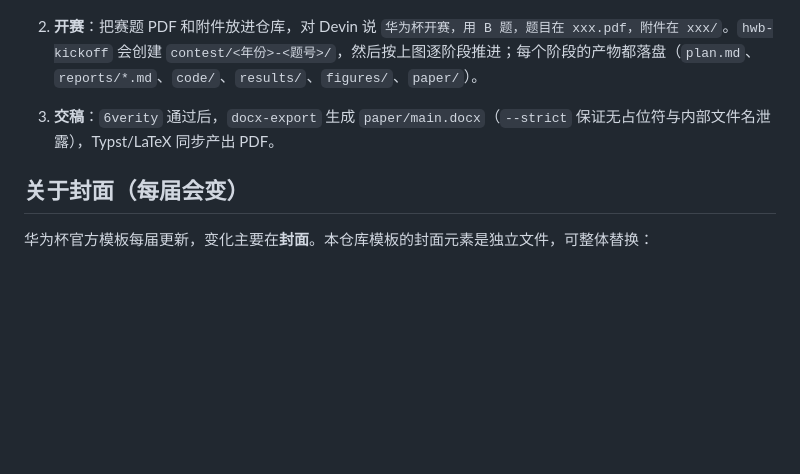
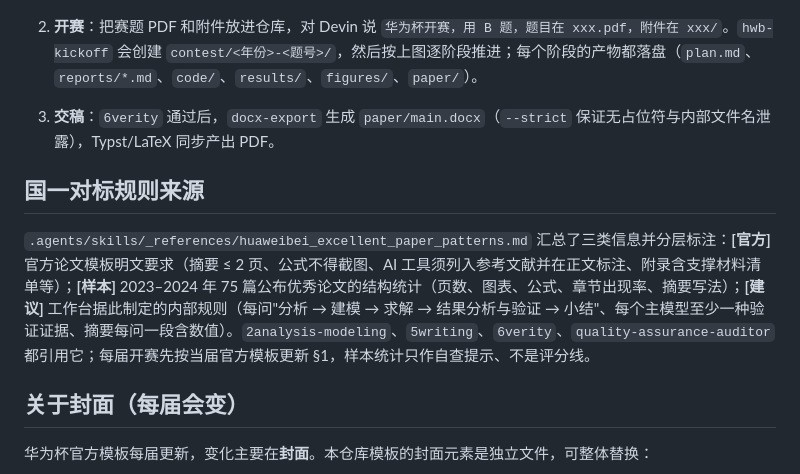
Before and after one commit to cjj66619/mm-workbench, a Markdown page: README.md, the part around the change. Drawn GitHub-style; blank space fills up the shorter version.

Commit message:
docs: README 增加国一对标规则来源说明
Co-Authored-By: Devin AI <158243242+devin-ai-integration[bot]@users.noreply.github.com>

```diff
--- a/README.md
+++ b/README.md
@@ -30,6 +30,10 @@ hwb-kickoff（开赛入口，建工作区 / 核对当届封面）
 
 3. **交稿**：`6verity` 通过后，`docx-export` 生成 `paper/main.docx`（`--strict` 保证无占位符与内部文件名泄露），Typst/LaTeX 同步产出 PDF。
 
+## 国一对标规则来源
+
+`.agents/skills/_references/huaweibei_excellent_paper_patterns.md` 汇总了三类信息并分层标注：**[官方]** 官方论文模板明文要求（摘要 ≤ 2 页、公式不得截图、AI 工具须列入参考文献并在正文标注、附录含支撑材料清单等）；**[样本]** 2023–2024 年 75 篇公布优秀论文的结构统计（页数、图表、公式、章节出现率、摘要写法）；**[建议]** 工作台据此制定的内部规则（每问"分析 → 建模 → 求解 → 结果分析与验证 → 小结"、每个主模型至少一种验证证据、摘要每问一段含数值）。`2analysis-modeling`、`5writing`、`6verity`、`quality-assurance-auditor` 都引用它；每届开赛先按当届官方模板更新 §1，样本统计只作自查提示、不是评分线。
+
 ## 关于封面（每届会变）
 
 华为杯官方模板每届更新，变化主要在**封面**。本仓库模板的封面元素是独立文件，可整体替换：
```
